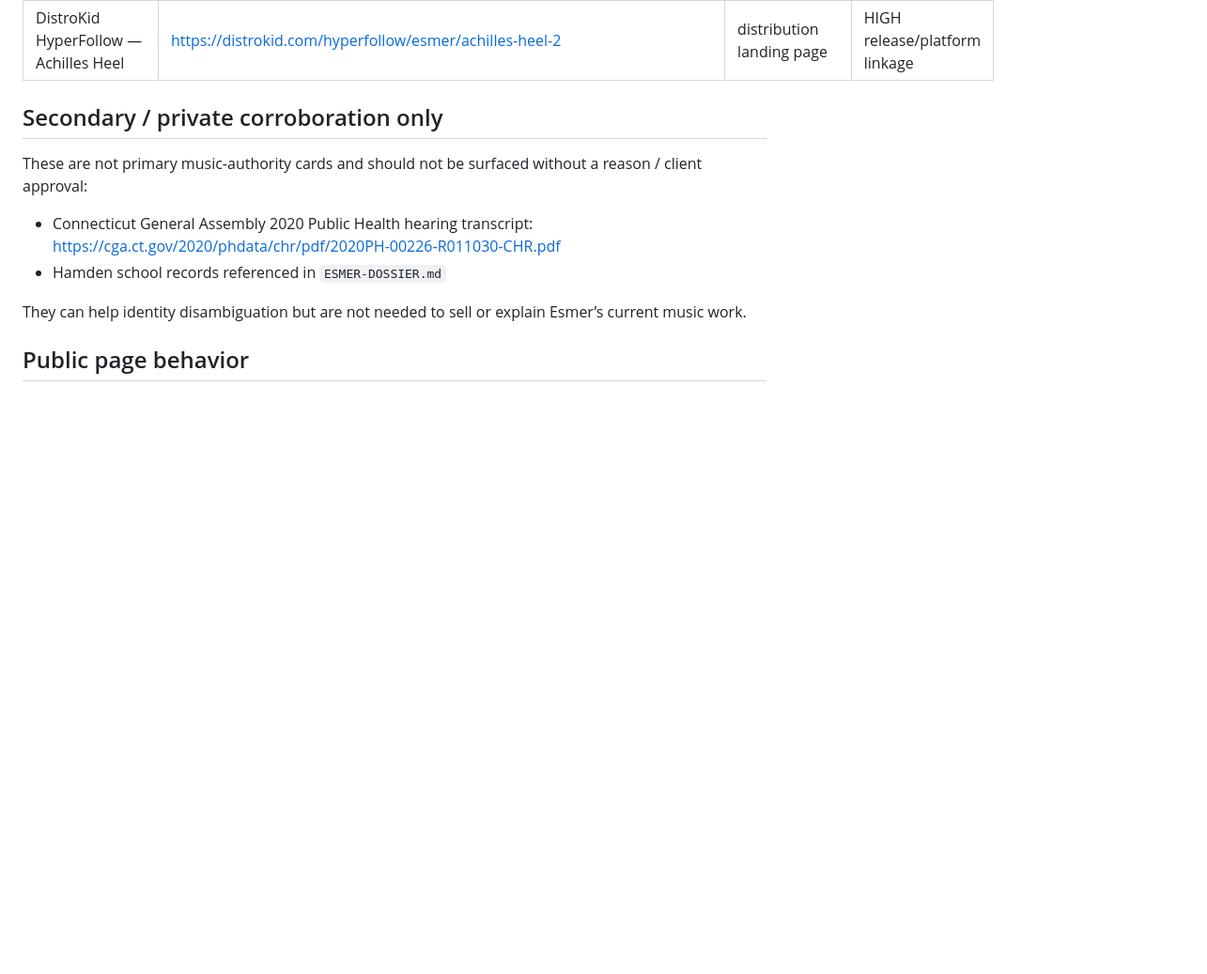
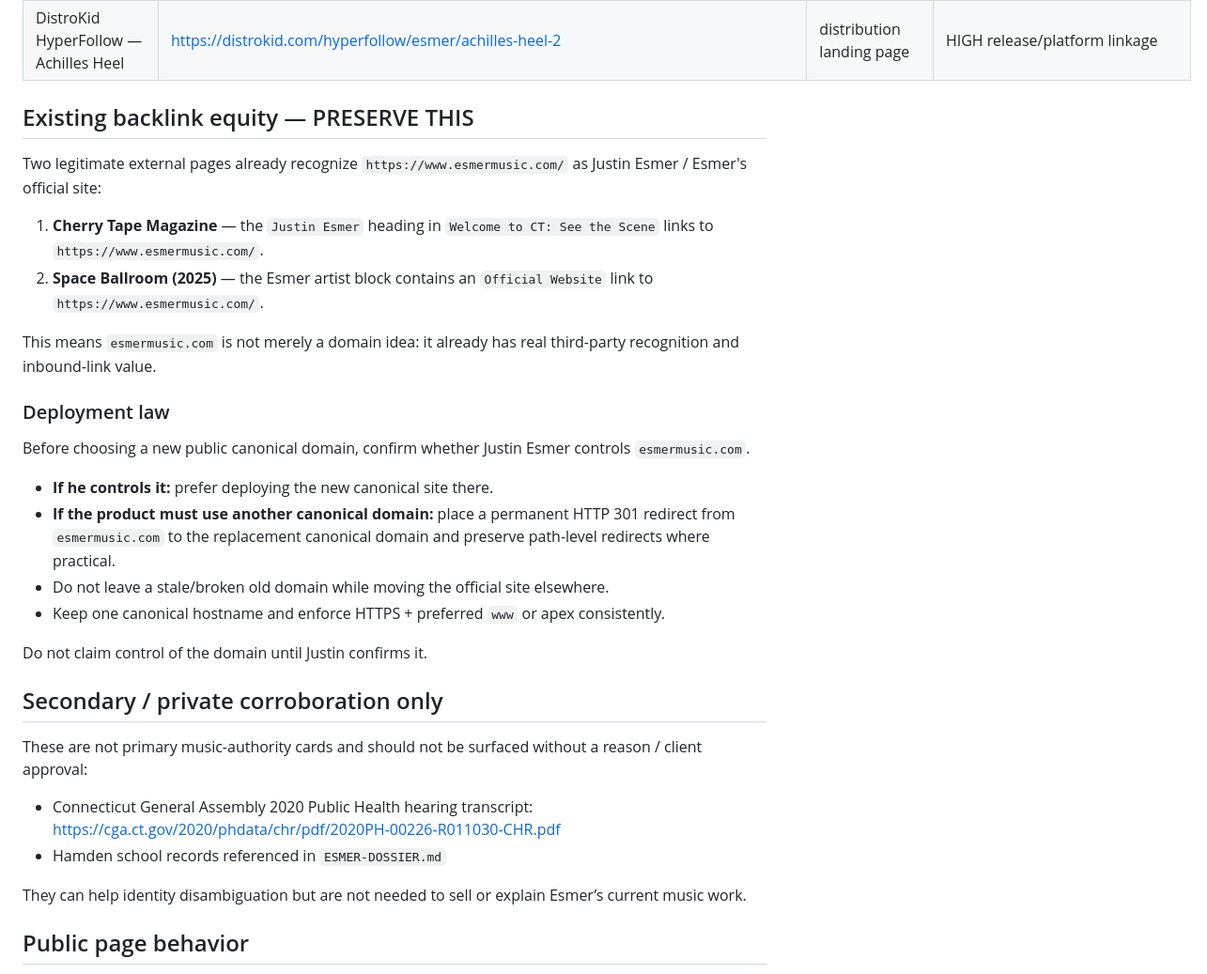
Before and after one commit to mcclusterishere/esmer, a Markdown page: docs/PRESS-SOURCE-REGISTER.md, the part around one of its changes. Shown at 94% size. Drawn GitHub-style; blank space fills up the shorter version.

```diff
--- a/docs/PRESS-SOURCE-REGISTER.md
+++ b/docs/PRESS-SOURCE-REGISTER.md
@@ -21,6 +22,26 @@ Use this as the quick lookup table for external pages that can support Press car
 | Apple Music — Esmer | https://music.apple.com/us/artist/esmer/1542619015 | official catalog entity | CANONICAL music identity source for this project |
 | DistroKid HyperFollow — Dive In // Gravitate | https://distrokid.com/hyperfollow/esmer/dive-in--gravitate | distribution landing page | HIGH release/platform linkage |
 | DistroKid HyperFollow — Achilles Heel | https://distrokid.com/hyperfollow/esmer/achilles-heel-2 | distribution landing page | HIGH release/platform linkage |
+
+## Existing backlink equity — PRESERVE THIS
+
+Two legitimate external pages already recognize `https://www.esmermusic.com/` as Justin Esmer / Esmer's official site:
+
+1. **Cherry Tape Magazine** — the `Justin Esmer` heading in `Welcome to CT: See the Scene` links to `https://www.esmermusic.com/`.
+2. **Space Ballroom (2025)** — the Esmer artist block contains an `Official Website` link to `https://www.esmermusic.com/`.
+
+This means `esmermusic.com` is not merely a domain idea: it already has real third-party recognition and inbound-link value.
+
+### Deployment law
+
+Before choosing a new public canonical domain, confirm whether Justin Esmer controls `esmermusic.com`.
+
+- **If he controls it:** prefer deploying the new canonical site there.
+- **If the product must use another canonical domain:** place a permanent HTTP 301 redirect from `esmermusic.com` to the replacement canonical domain and preserve path-level redirects where practical.
+- Do not leave a stale/broken old domain while moving the official site elsewhere.
+- Keep one canonical hostname and enforce HTTPS + preferred `www` or apex consistently.
+
+Do not claim control of the domain until Justin confirms it.
 
 ## Secondary / private corroboration only
 
```
Also changed, not shown: other parts of docs/PRESS-SOURCE-REGISTER.md (+24 -17 lines).
